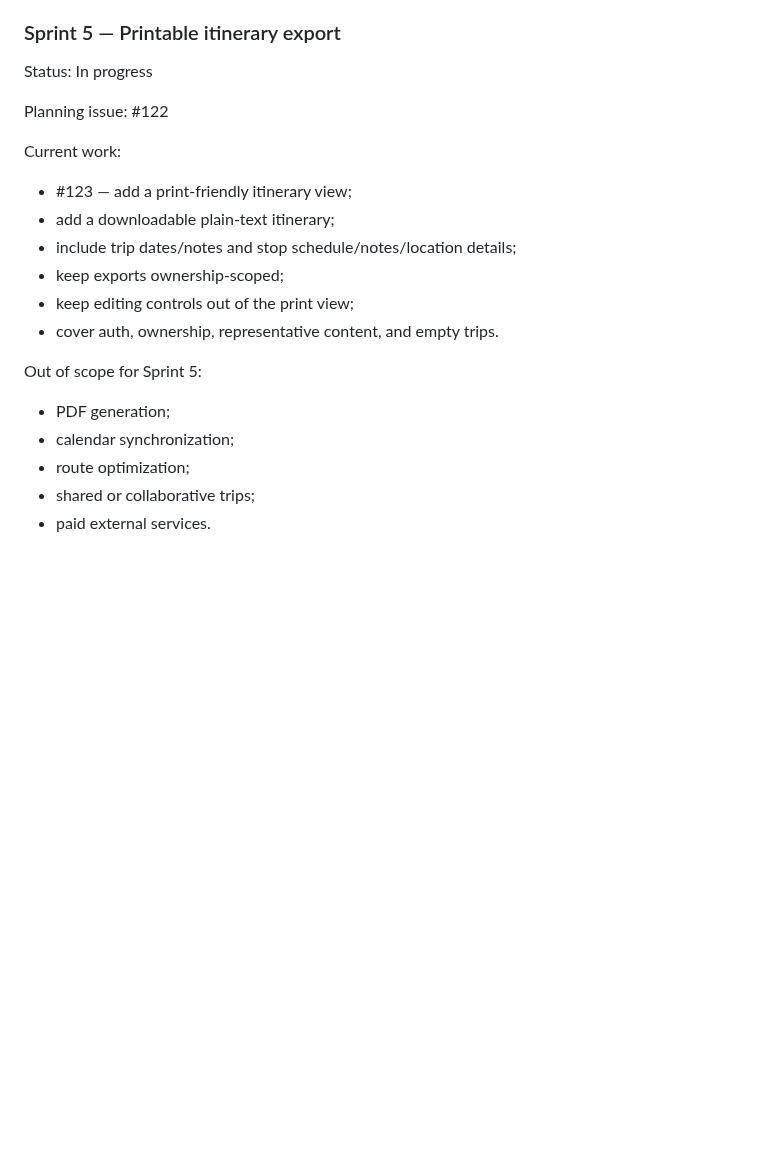
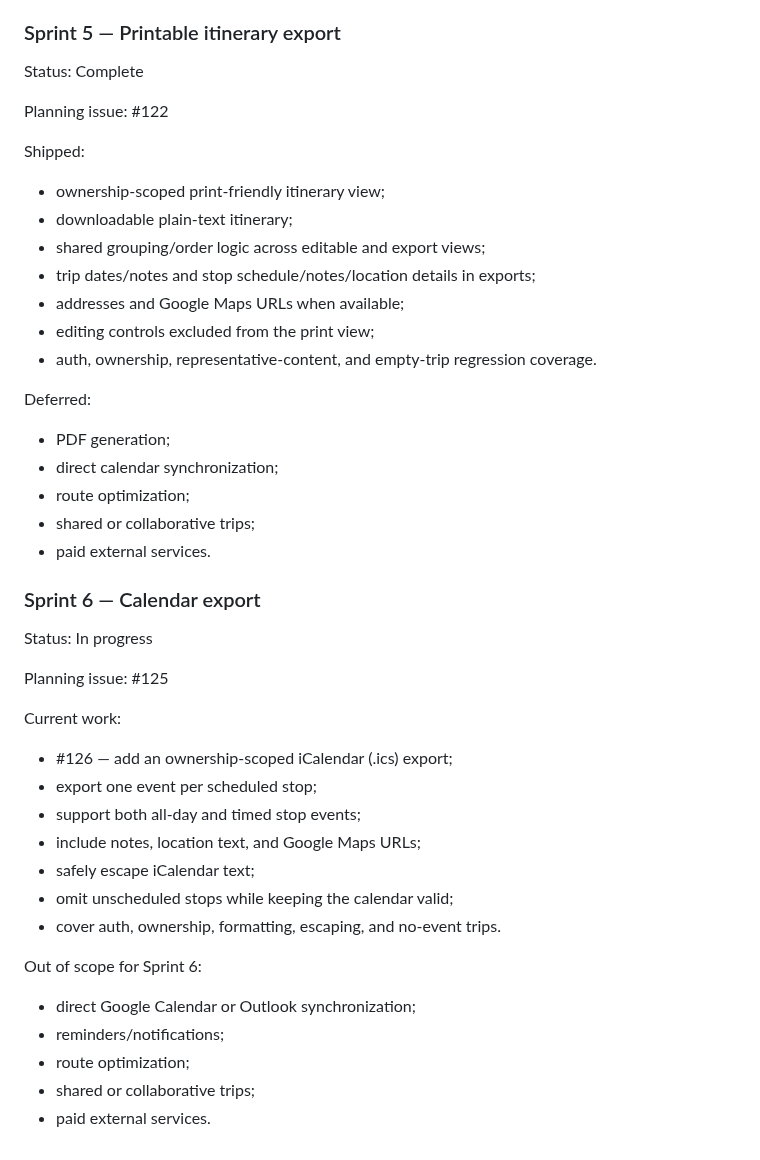
Before and after one commit to drakeg/vlog_travel_finder, a Markdown page: docs/SPRINTS.md, the part around the change. Drawn GitHub-style; blank space fills up the shorter version.

Commit message:
docs: close Sprint 5 and define Sprint 6

```diff
--- a/docs/SPRINTS.md
+++ b/docs/SPRINTS.md
@@ -205,23 +205,48 @@ Deferred:
 
 ### Sprint 5 — Printable itinerary export
 
-Status: In progress
+Status: Complete
 
 Planning issue: #122
 
-Current work:
+Shipped:
 
-- #123 — add a print-friendly itinerary view;
-- add a downloadable plain-text itinerary;
-- include trip dates/notes and stop schedule/notes/location details;
-- keep exports ownership-scoped;
-- keep editing controls out of the print view;
-- cover auth, ownership, representative content, and empty trips.
+- ownership-scoped print-friendly itinerary view;
+- downloadable plain-text itinerary;
+- shared grouping/order logic across editable and export views;
+- trip dates/notes and stop schedule/notes/location details in exports;
+- addresses and Google Maps URLs when available;
+- editing controls excluded from the print view;
+- auth, ownership, representative-content, and empty-trip regression coverage.
 
-Out of scope for Sprint 5:
+Deferred:
 
 - PDF generation;
-- calendar synchronization;
+- direct calendar synchronization;
 - route optimization;
 - shared or collaborative trips;
 - paid external services.
+
+### Sprint 6 — Calendar export
+
+Status: In progress
+
+Planning issue: #125
+
+Current work:
+
+- #126 — add an ownership-scoped iCalendar (.ics) export;
+- export one event per scheduled stop;
+- support both all-day and timed stop events;
+- include notes, location text, and Google Maps URLs;
+- safely escape iCalendar text;
+- omit unscheduled stops while keeping the calendar valid;
+- cover auth, ownership, formatting, escaping, and no-event trips.
+
+Out of scope for Sprint 6:
+
+- direct Google Calendar or Outlook synchronization;
+- reminders/notifications;
+- route optimization;
+- shared or collaborative trips;
+- paid external services.
```
